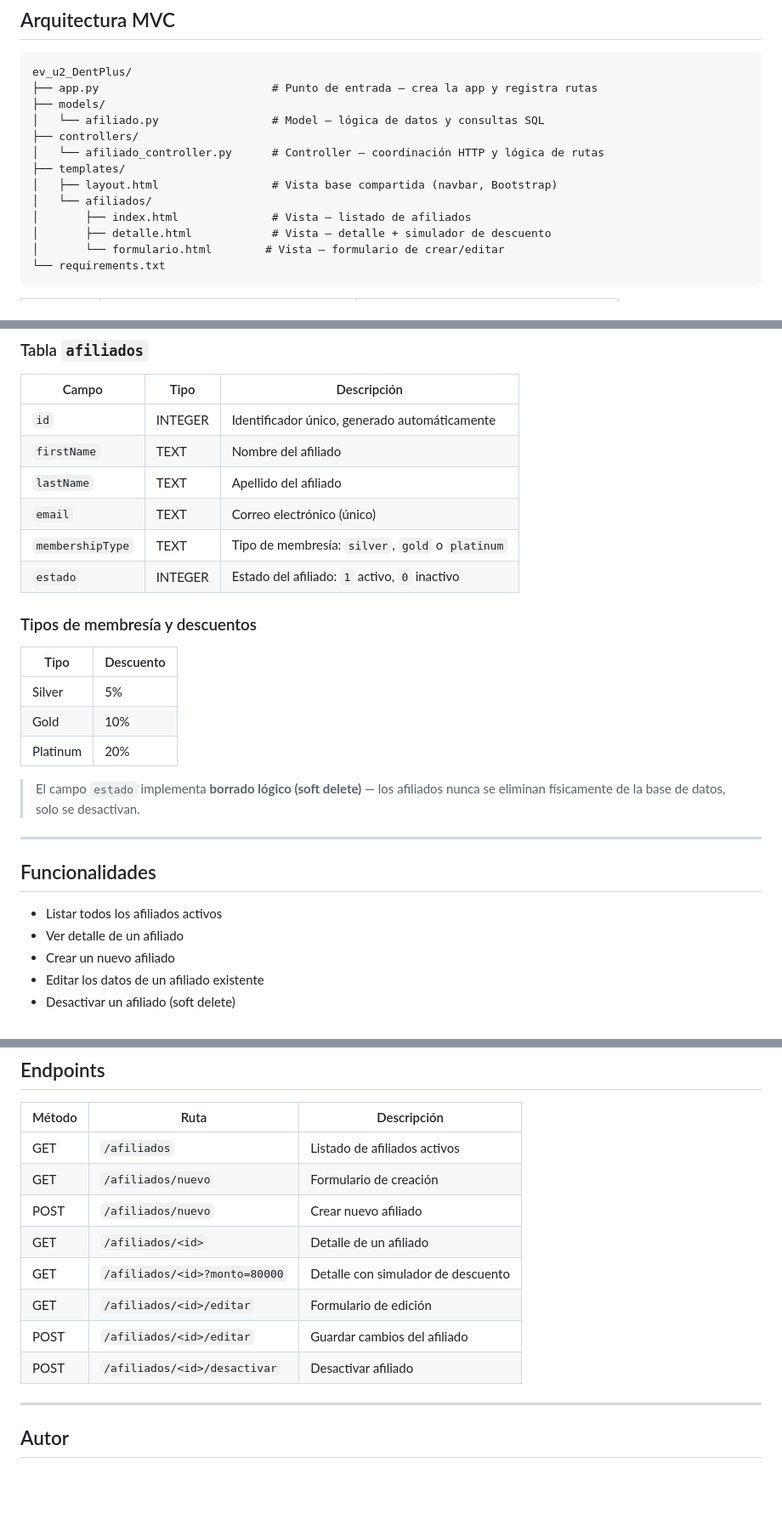
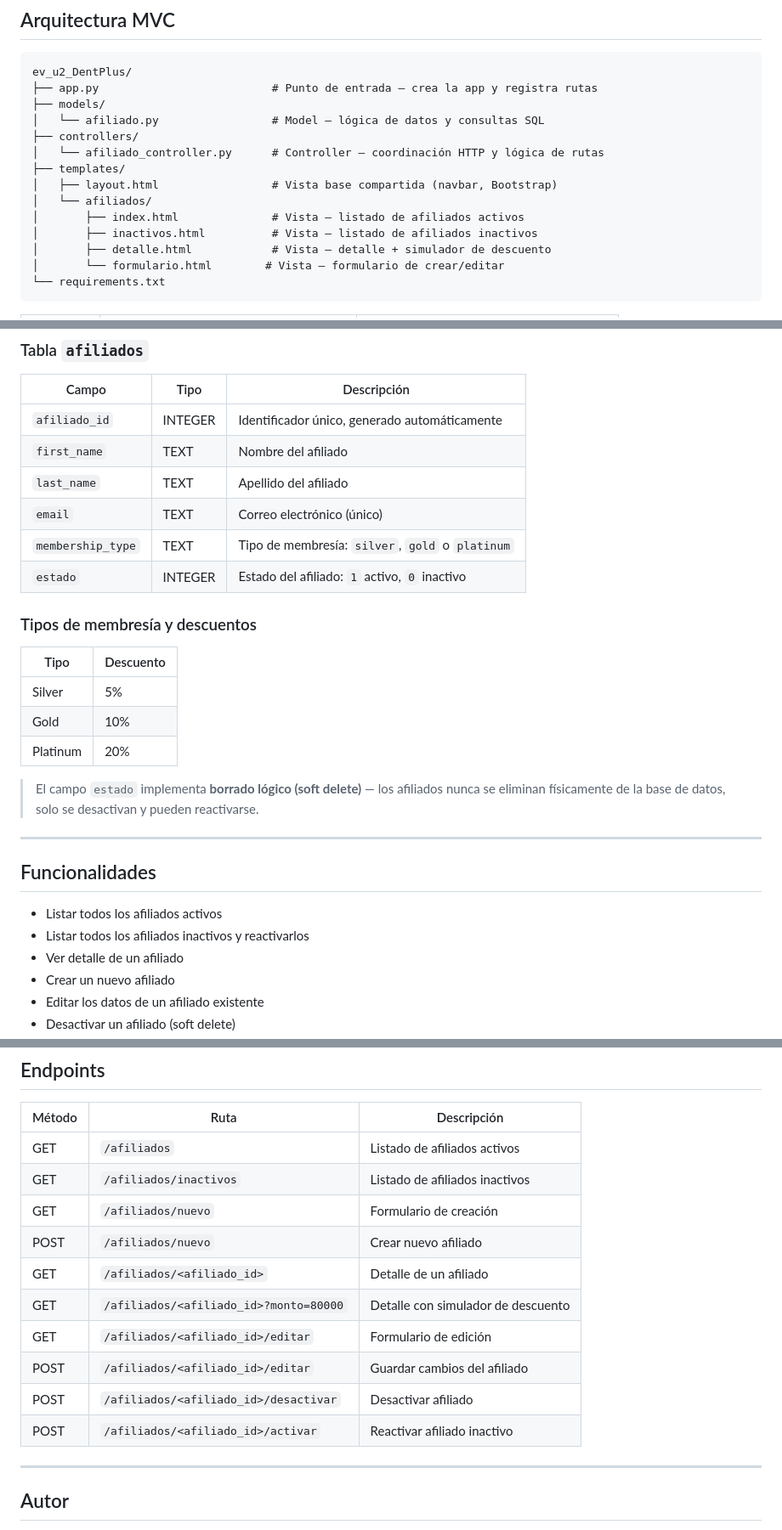
Before and after one commit to Wuanpack/ev_u2_DentPlus, a Markdown page: README.md, 3 parts joined by grey strips. Shown at 85% size. GitHub-like rendering; blank space fills up the shorter version.

Commit message:
Actualización de README.MD

```diff
--- a/README.md
+++ b/README.md
@@ -28,7 +28,8 @@ ev_u2_DentPlus/
 ├── templates/
 │   ├── layout.html                 # Vista base compartida (navbar, Bootstrap)
 │   └── afiliados/
-│       ├── index.html              # Vista — listado de afiliados
+│       ├── index.html              # Vista — listado de afiliados activos
+│       ├── inactivos.html          # Vista — listado de afiliados inactivos
 │       ├── detalle.html            # Vista — detalle + simulador de descuento
 │       └── formulario.html        # Vista — formulario de crear/editar
 └── requirements.txt
@@ -49,11 +50,11 @@ ev_u2_DentPlus/
 
 | Campo | Tipo | Descripción |
 |---|---|---|
-| `id` | INTEGER | Identificador único, generado automáticamente |
-| `firstName` | TEXT | Nombre del afiliado |
-| `lastName` | TEXT | Apellido del afiliado |
+| `afiliado_id` | INTEGER | Identificador único, generado automáticamente |
+| `first_name` | TEXT | Nombre del afiliado |
+| `last_name` | TEXT | Apellido del afiliado |
 | `email` | TEXT | Correo electrónico (único) |
-| `membershipType` | TEXT | Tipo de membresía: `silver`, `gold` o `platinum` |
+| `membership_type` | TEXT | Tipo de membresía: `silver`, `gold` o `platinum` |
 | `estado` | INTEGER | Estado del afiliado: `1` activo, `0` inactivo |
 
 ### Tipos de membresía y descuentos
@@ -64,13 +65,14 @@ ev_u2_DentPlus/
 | Gold | 10% |
 | Platinum | 20% |
 
-> El campo `estado` implementa **borrado lógico (soft delete)** — los afiliados nunca se eliminan físicamente de la base de datos, solo se desactivan.
+> El campo `estado` implementa **borrado lógico (soft delete)** — los afiliados nunca se eliminan físicamente de la base de datos, solo se desactivan y pueden reactivarse.
 
 ---
 
 ## Funcionalidades
 
 - Listar todos los afiliados activos
+- Listar todos los afiliados inactivos y reactivarlos
 - Ver detalle de un afiliado
 - Crear un nuevo afiliado
 - Editar los datos de un afiliado existente
@@ -129,13 +131,15 @@ http://localhost:5000
 | Método | Ruta | Descripción |
 |---|---|---|
 | GET | `/afiliados` | Listado de afiliados activos |
+| GET | `/afiliados/inactivos` | Listado de afiliados inactivos |
 | GET | `/afiliados/nuevo` | Formulario de creación |
 | POST | `/afiliados/nuevo` | Crear nuevo afiliado |
-| GET | `/afiliados/<id>` | Detalle de un afiliado |
-| GET | `/afiliados/<id>?monto=80000` | Detalle con simulador de descuento |
-| GET | `/afiliados/<id>/editar` | Formulario de edición |
-| POST | `/afiliados/<id>/editar` | Guardar cambios del afiliado |
-| POST | `/afiliados/<id>/desactivar` | Desactivar afiliado |
+| GET | `/afiliados/<afiliado_id>` | Detalle de un afiliado |
+| GET | `/afiliados/<afiliado_id>?monto=80000` | Detalle con simulador de descuento |
+| GET | `/afiliados/<afiliado_id>/editar` | Formulario de edición |
+| POST | `/afiliados/<afiliado_id>/editar` | Guardar cambios del afiliado |
+| POST | `/afiliados/<afiliado_id>/desactivar` | Desactivar afiliado |
+| POST | `/afiliados/<afiliado_id>/activar` | Reactivar afiliado inactivo |
 
 ---
 
```
Also changed, not shown: other parts of README.md (+1 -1 lines).
